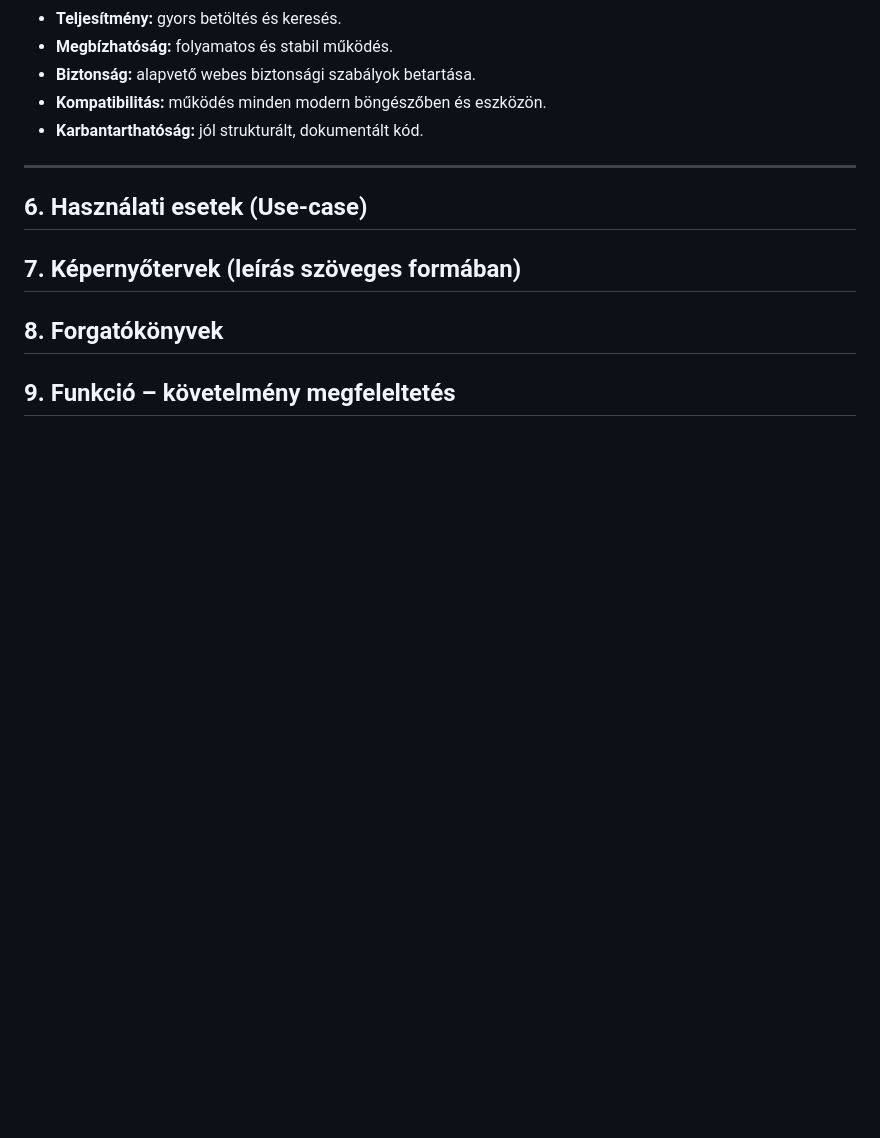
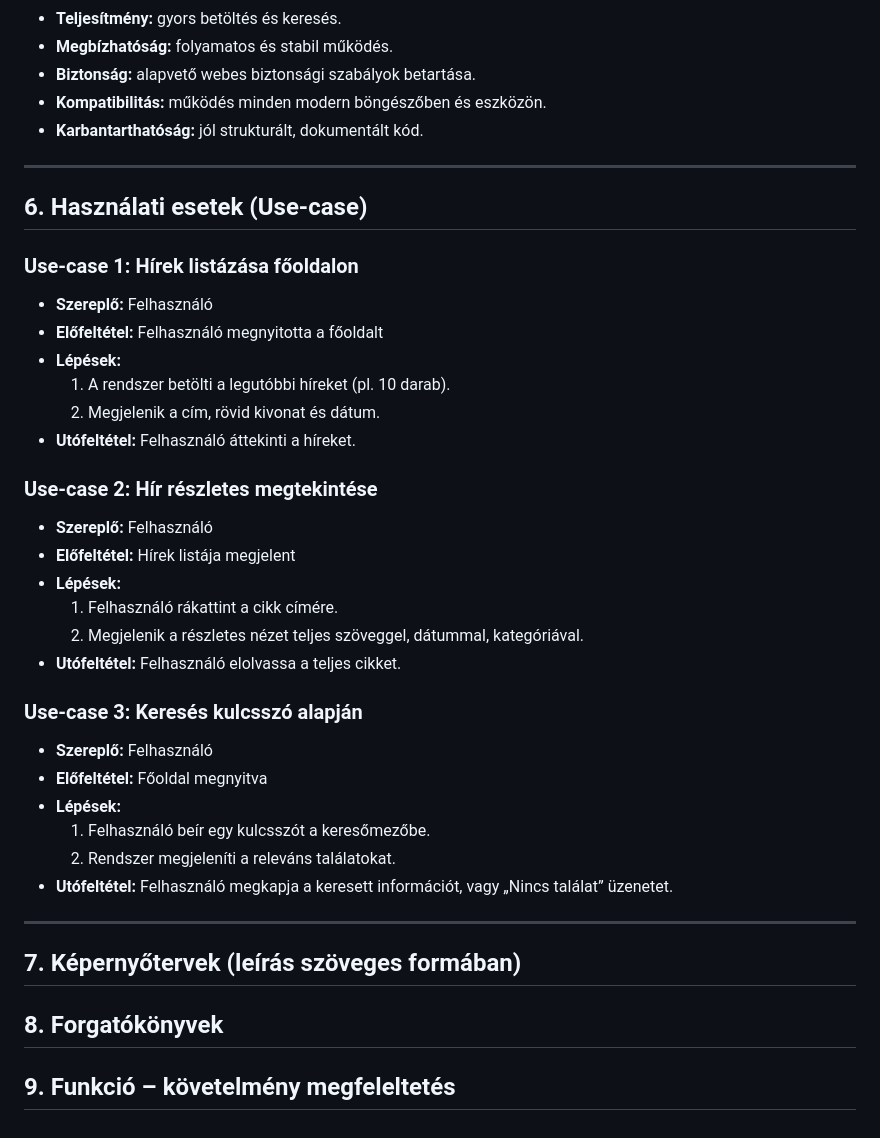
Before and after one commit to jnrbrt/Facankakasok_SZFM, a Markdown page: funkcionalisspec.md, the part around the change. GitHub-like rendering; blank space fills up the shorter version.

Commit message:
Használati esetek (Use-case): bővített

```diff
--- a/funkcionalisspec.md
+++ b/funkcionalisspec.md
@@ -100,7 +100,31 @@ A tervezett rendszer az alábbi folyamatokat biztosítja:
 
 ## 6. Használati esetek (Use-case)
 
+### Use-case 1: Hírek listázása főoldalon
+- **Szereplő:** Felhasználó
+- **Előfeltétel:** Felhasználó megnyitotta a főoldalt
+- **Lépések:**
+  1. A rendszer betölti a legutóbbi híreket (pl. 10 darab).
+  2. Megjelenik a cím, rövid kivonat és dátum.
+- **Utófeltétel:** Felhasználó áttekinti a híreket.
 
+### Use-case 2: Hír részletes megtekintése
+- **Szereplő:** Felhasználó
+- **Előfeltétel:** Hírek listája megjelent
+- **Lépések:**
+  1. Felhasználó rákattint a cikk címére.
+  2. Megjelenik a részletes nézet teljes szöveggel, dátummal, kategóriával.
+- **Utófeltétel:** Felhasználó elolvassa a teljes cikket.
+
+### Use-case 3: Keresés kulcsszó alapján
+- **Szereplő:** Felhasználó
+- **Előfeltétel:** Főoldal megnyitva
+- **Lépések:**
+  1. Felhasználó beír egy kulcsszót a keresőmezőbe.
+  2. Rendszer megjeleníti a releváns találatokat.
+- **Utófeltétel:** Felhasználó megkapja a keresett információt, vagy „Nincs találat” üzenetet.
+
+---
 
 ## 7. Képernyőtervek (leírás szöveges formában)
 
```
